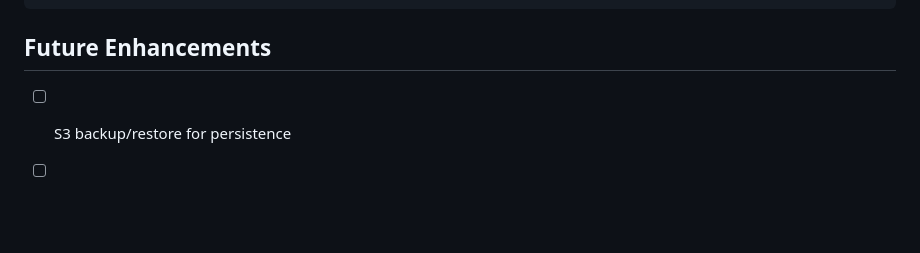
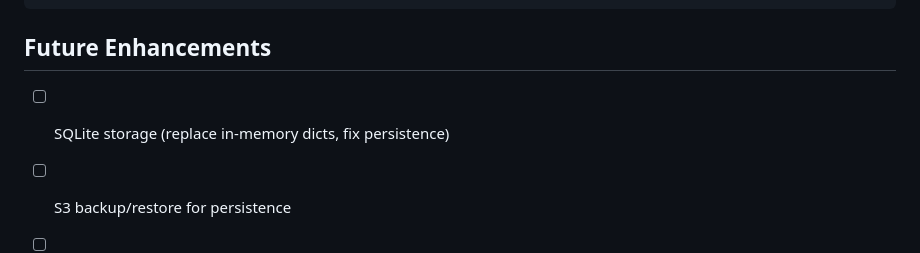
Before and after one commit to easyenclave/easyenclave, a Markdown page: README.md, the part around the change. Rendered like a GitHub page; blank space fills up the shorter version.

Commit message:
Add SQLite to roadmap
Co-Authored-By: Claude Opus 4.5 <noreply@anthropic.com>

```diff
--- a/README.md
+++ b/README.md
@@ -192,6 +192,7 @@ easyenclave/
 
 ## Future Enhancements
 
+- [ ] SQLite storage (replace in-memory dicts, fix persistence)
 - [ ] S3 backup/restore for persistence
 - [ ] Periodic health checks of registered services
 - [ ] Webhook notifications on registration/deregistration
```
